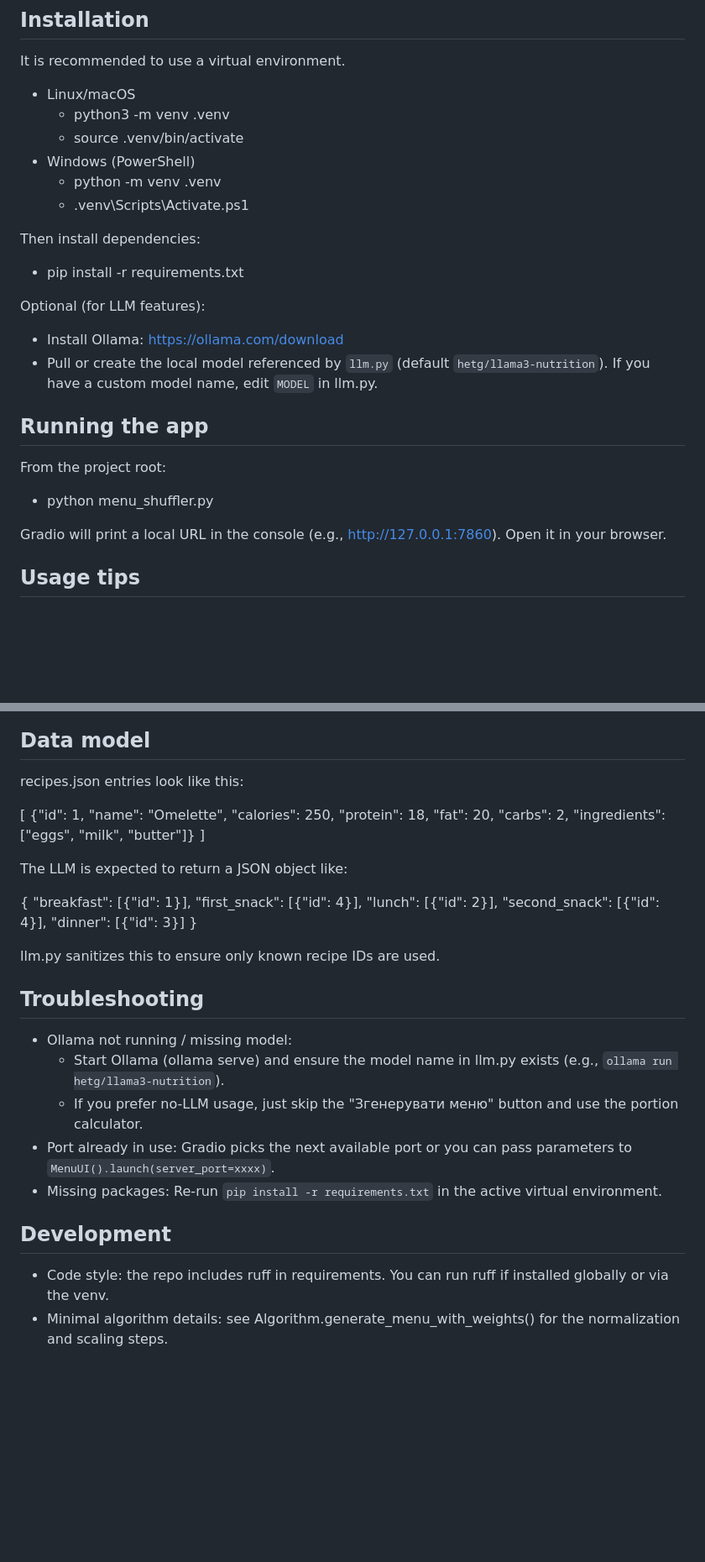
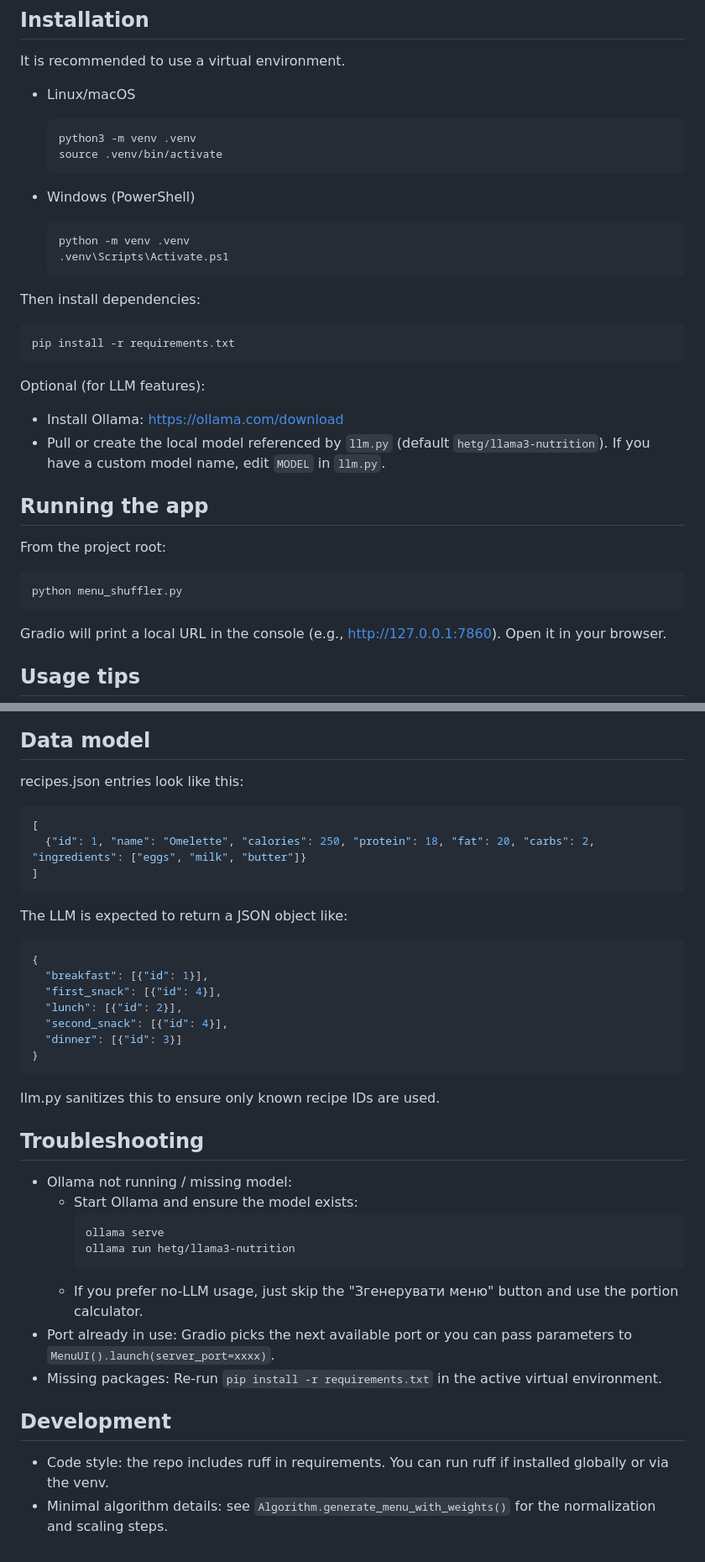
Before and after one commit to hetg/menu-shuffler, a Markdown page: README.md, 2 parts joined by grey strips. Shown: that part at 84% size. Drawn GitHub-style; blank space fills up the shorter version.

````diff
--- a/README.md
+++ b/README.md
@@ -40,26 +40,37 @@ If you do not install or run Ollama, the app still works using a built-in defaul
 It is recommended to use a virtual environment.
 
 - Linux/macOS
-  - python3 -m venv .venv
-  - source .venv/bin/activate
+
+  ```bash
+  python3 -m venv .venv
+  source .venv/bin/activate
+  ```
+
 - Windows (PowerShell)
-  - python -m venv .venv
-  - .venv\\Scripts\\Activate.ps1
+
+  ```powershell
+  python -m venv .venv
+  .venv\Scripts\Activate.ps1
+  ```
 
 Then install dependencies:
 
-- pip install -r requirements.txt
+```bash
+pip install -r requirements.txt
+```
 
 Optional (for LLM features):
 
 - Install Ollama: https://ollama.com/download
-- Pull or create the local model referenced by `llm.py` (default `hetg/llama3-nutrition`). If you have a custom model name, edit `MODEL` in llm.py.
+- Pull or create the local model referenced by `llm.py` (default `hetg/llama3-nutrition`). If you have a custom model name, edit `MODEL` in `llm.py`.
 
 ## Running the app
 
 From the project root:
 
-- python menu_shuffler.py
+```bash
+python menu_shuffler.py
+```
 
 Gradio will print a local URL in the console (e.g., http://127.0.0.1:7860). Open it in your browser.
 
@@ -73,12 +84,15 @@ Gradio will print a local URL in the console (e.g., http://127.0.0.1:7860). Open
 
 recipes.json entries look like this:
 
+```json
 [
   {"id": 1, "name": "Omelette", "calories": 250, "protein": 18, "fat": 20, "carbs": 2, "ingredients": ["eggs", "milk", "butter"]}
 ]
+```
 
 The LLM is expected to return a JSON object like:
 
+```json
 {
   "breakfast": [{"id": 1}],
   "first_snack": [{"id": 4}],
@@ -86,13 +100,18 @@ The LLM is expected to return a JSON object like:
   "second_snack": [{"id": 4}],
   "dinner": [{"id": 3}]
 }
+```
 
 llm.py sanitizes this to ensure only known recipe IDs are used.
 
 ## Troubleshooting
 
 - Ollama not running / missing model:
-  - Start Ollama (ollama serve) and ensure the model name in llm.py exists (e.g., `ollama run hetg/llama3-nutrition`).
+  - Start Ollama and ensure the model exists:
+    ```bash
+    ollama serve
+    ollama run hetg/llama3-nutrition
+    ```
   - If you prefer no-LLM usage, just skip the "Згенерувати меню" button and use the portion calculator.
 - Port already in use: Gradio picks the next available port or you can pass parameters to `MenuUI().launch(server_port=xxxx)`.
 - Missing packages: Re-run `pip install -r requirements.txt` in the active virtual environment.
@@ -100,4 +119,4 @@ llm.py sanitizes this to ensure only known recipe IDs are used.
 ## Development
 
 - Code style: the repo includes ruff in requirements. You can run ruff if installed globally or via the venv.
-- Minimal algorithm details: see Algorithm.generate_menu_with_weights() for the normalization and scaling steps.
+- Minimal algorithm details: see `Algorithm.generate_menu_with_weights()` for the normalization and scaling steps.
````
Also changed, not shown: other parts of README.md (+1 -1 lines).
